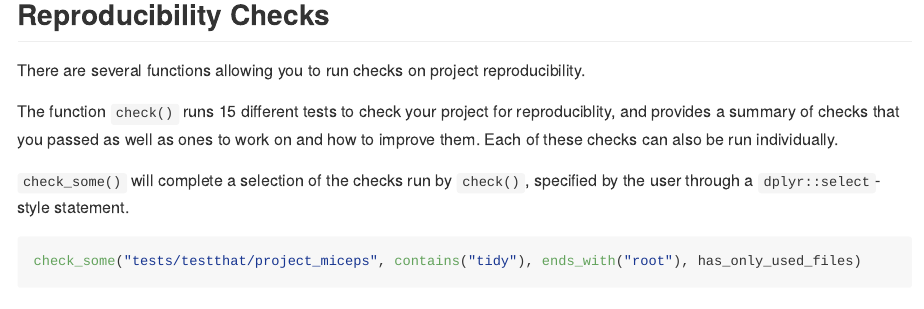
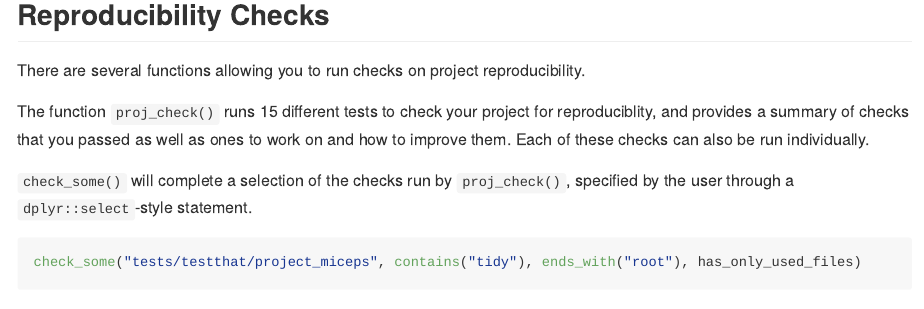
Before and after one commit to baumer-lab/fertile, an R Markdown document (README.Rmd): the page in a window 1100 px wide, from 860 px down. Rendered offline with R 4.5, knitr and Pandoc, with nearby package versions; some code elsewhere in the file could not run offline; badge pictures from the web are left out; common packages that the code uses without loading them are loaded.

Commit message:
check() --> proj_check()

````diff
--- a/R/fertile.R
+++ b/R/fertile.R
@@ -306,14 +306,14 @@ print.fertile <- function(x, ...) {
 #' Note: For \link{check_some}, which does not take a default path,
 #' if you want to check your current directory, enter \code{"."} as your path.
 # #' @return a \code{\link[tibble]{tibble}} of checks and their results
-#' @section check:
+#' @section proj_check:
 #' Runs all individual checks together and provides a report
 #' of which passed, which failed, why they failed, and suggestions
 #' for how to work on them.
 #'
-#' \code{check("your project directory")}
+#' \code{proj_check("your project directory")}
 
-check <- function(path = ".") {
+proj_check <- function(path = ".") {
 
 
   # Set up checks
--- a/R/utils.R
+++ b/R/utils.R
@@ -202,7 +202,7 @@ check_from_zip <- function(url, ...) {
   path_dir <- path_common(files)
 
   sandbox(path_dir)
-  x <- check(path_dir)
+  x <- proj_check(path_dir)
 }
 
 
--- a/README.Rmd
+++ b/README.Rmd
@@ -45,9 +45,9 @@ proj_test("tests/testthat/project_noob/")
 
 There are several functions allowing you to run checks on project reproducibility.
 
-The function `check()` runs 15 different tests to check your project for reproduciblity, and provides a summary of checks that you passed as well as ones to work on and how to improve them. Each of these checks can also be run individually.
+The function `proj_check()` runs 15 different tests to check your project for reproduciblity, and provides a summary of checks that you passed as well as ones to work on and how to improve them. Each of these checks can also be run individually.
 
-`check_some()` will complete a selection of the checks run by `check()`, specified by the user through a `dplyr::select`-style statement.
+`check_some()` will complete a selection of the checks run by `proj_check()`, specified by the user through a `dplyr::select`-style statement.
 
 ```{r example 2, warning = FALSE, message = FALSE}
 check_some("tests/testthat/project_miceps", contains("tidy"), ends_with("root"), has_only_used_files)
````
Also changed, not shown: R/checks.R (+15 -15 lines), R/fertile.R (2 more changed lines), README.Rmd (4 more changed lines), 5 other files.
